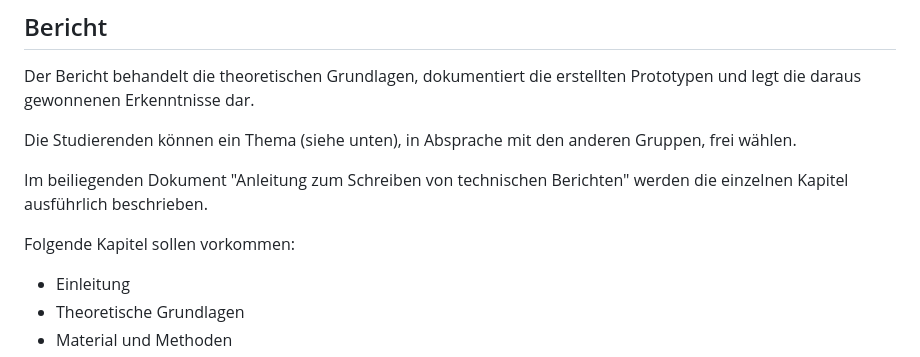
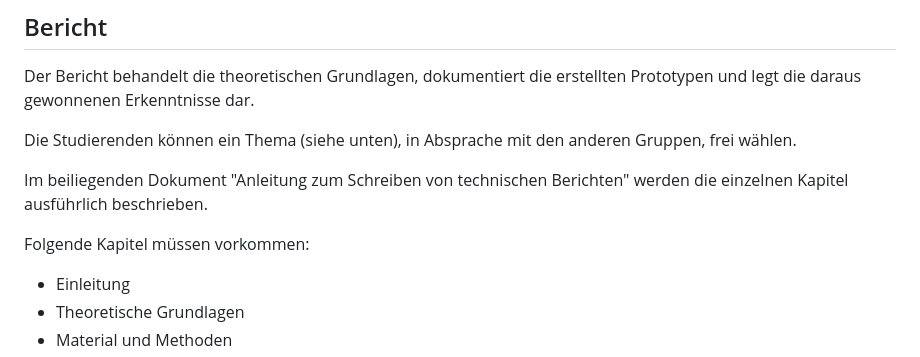
Before and after one commit to fhirter/ParalleleUndVerteilteSysteme, a Markdown page: Assignment/Assignment.md, the part around the change. GitHub-like rendering.

Commit message:
add mandatory chapters

```diff
--- a/Assignment/Assignment.md
+++ b/Assignment/Assignment.md
@@ -14,7 +14,7 @@ Die Studierenden können ein Thema (siehe unten), in Absprache mit den anderen G
 Im beiliegenden Dokument "Anleitung zum Schreiben von technischen Berichten" werden die einzelnen Kapitel ausführlich
 beschrieben.
 
-Folgende Kapitel sollen vorkommen:
+Folgende Kapitel müssen vorkommen:
 
 - Einleitung
 - Theoretische Grundlagen
```
